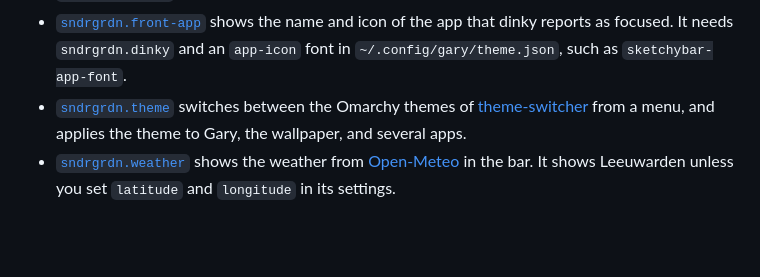
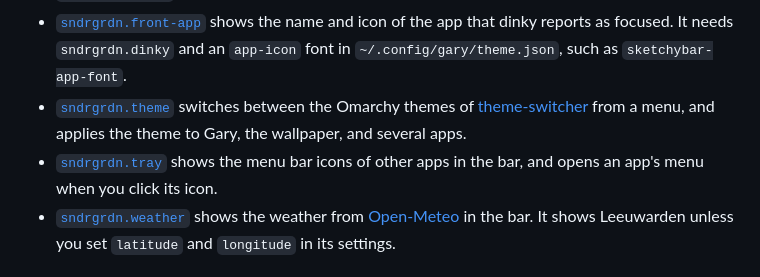
Before and after one commit to sndrgrdn/gary-plugins, a Markdown page: README.md, the part around the change. GitHub-like rendering; blank space fills up the shorter version.

Commit message:
Add a tray widget that shows other apps' menu bar icons in the bar and opens their menus

```diff
--- a/README.md
+++ b/README.md
@@ -9,6 +9,7 @@ These are Sander's plugins for [Gary](https://github.com/sndrgrdn/gary), a macOS
 - [`sndrgrdn.dinky`](sndrgrdn.dinky) shows the workspaces of the [dinky](https://github.com/mikker/Dinky) window manager in the bar.
 - [`sndrgrdn.front-app`](sndrgrdn.front-app) shows the name and icon of the app that dinky reports as focused. It needs `sndrgrdn.dinky` and an `app-icon` font in `~/.config/gary/theme.json`, such as `sketchybar-app-font`.
 - [`sndrgrdn.theme`](sndrgrdn.theme) switches between the Omarchy themes of [theme-switcher](https://github.com/sndrgrdn/theme-switcher) from a menu, and applies the theme to Gary, the wallpaper, and several apps.
+- [`sndrgrdn.tray`](sndrgrdn.tray) shows the menu bar icons of other apps in the bar, and opens an app's menu when you click its icon.
 - [`sndrgrdn.weather`](sndrgrdn.weather) shows the weather from [Open-Meteo](https://open-meteo.com) in the bar. It shows Leeuwarden unless you set `latitude` and `longitude` in its settings.
 
 ## Install
```
Also changed, not shown: sndrgrdn.tray/README.md (added, +40 -0 lines), sndrgrdn.tray/screenshot.png (added), 5 other files.
